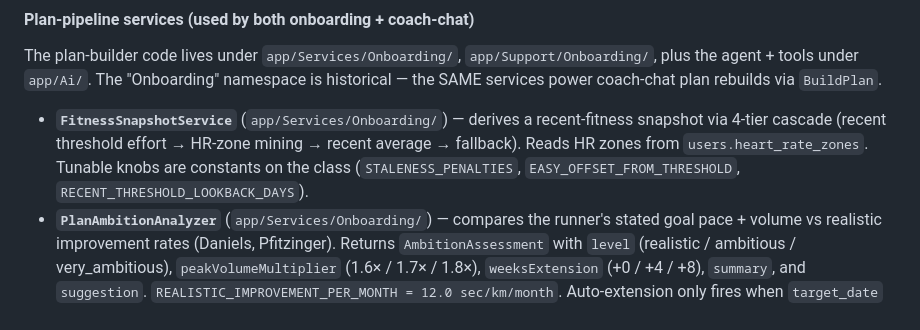
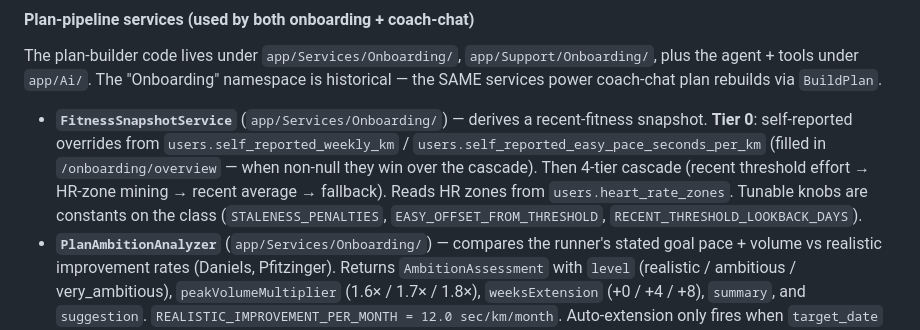
Before and after one commit to ErwinWijnveld/runcoach, a Markdown page: api/CLAUDE.md, the part around the change. Rendered like a GitHub page.

```diff
--- a/api/CLAUDE.md
+++ b/api/CLAUDE.md
@@ -377,7 +377,7 @@ Historical context (delete after a few months):
 
 The plan-builder code lives under `app/Services/Onboarding/`, `app/Support/Onboarding/`, plus the agent + tools under `app/Ai/`. The "Onboarding" namespace is historical — the SAME services power coach-chat plan rebuilds via `BuildPlan`.
 
-- **`FitnessSnapshotService`** (`app/Services/Onboarding/`) — derives a recent-fitness snapshot via 4-tier cascade (recent threshold effort → HR-zone mining → recent average → fallback). Reads HR zones from `users.heart_rate_zones`. Tunable knobs are constants on the class (`STALENESS_PENALTIES`, `EASY_OFFSET_FROM_THRESHOLD`, `RECENT_THRESHOLD_LOOKBACK_DAYS`).
+- **`FitnessSnapshotService`** (`app/Services/Onboarding/`) — derives a recent-fitness snapshot. **Tier 0**: self-reported overrides from `users.self_reported_weekly_km` / `users.self_reported_easy_pace_seconds_per_km` (filled in `/onboarding/overview` — when non-null they win over the cascade). Then 4-tier cascade (recent threshold effort → HR-zone mining → recent average → fallback). Reads HR zones from `users.heart_rate_zones`. Tunable knobs are constants on the class (`STALENESS_PENALTIES`, `EASY_OFFSET_FROM_THRESHOLD`, `RECENT_THRESHOLD_LOOKBACK_DAYS`).
 - **`PlanAmbitionAnalyzer`** (`app/Services/Onboarding/`) — compares the runner's stated goal pace + volume vs realistic improvement rates (Daniels, Pfitzinger). Returns `AmbitionAssessment` with `level` (realistic / ambitious / very_ambitious), `peakVolumeMultiplier` (1.6× / 1.7× / 1.8×), `weeksExtension` (+0 / +4 / +8), `summary`, and `suggestion`. `REALISTIC_IMPROVEMENT_PER_MONTH = 12.0 sec/km/month`. Auto-extension only fires when `target_date` is null.
 - **`TrainingPlanBuilder`** (`app/Services/Onboarding/`) — pure-PHP plan composer. Coaching judgment encoded as constants: `PEAK_KM_FOR_DISTANCE`, `MAX_PEAK_VS_BASELINE_RATIO`, `CUTBACK_EVERY_N_WEEKS`, `TAPER_FRACTIONS`, `LONG_RUN_CAP_BY_RANK`, plus separate `DEFAULT_WEEKS_FOR_GOAL` (race completion) and `DEFAULT_WEEKS_FOR_PR_ATTEMPT` (PR cycles).
 - **Effective-days logic** (`TrainingPlanBuilder::resolveEffectiveDays`) — `days_per_week` is the runner's TARGET, not a hard constraint. When the week's volume can't sustain that many meaningful sessions (each ≥ MIN_RUN_KM=4 km, long ≥ 7 km in build), the count is reduced. A low-baseline runner asking for 4 days starts at 2 and ramps up.
```
Also changed, not shown: CLAUDE.md (+1 -0 lines), app/CLAUDE.md (+1 -1 lines).
